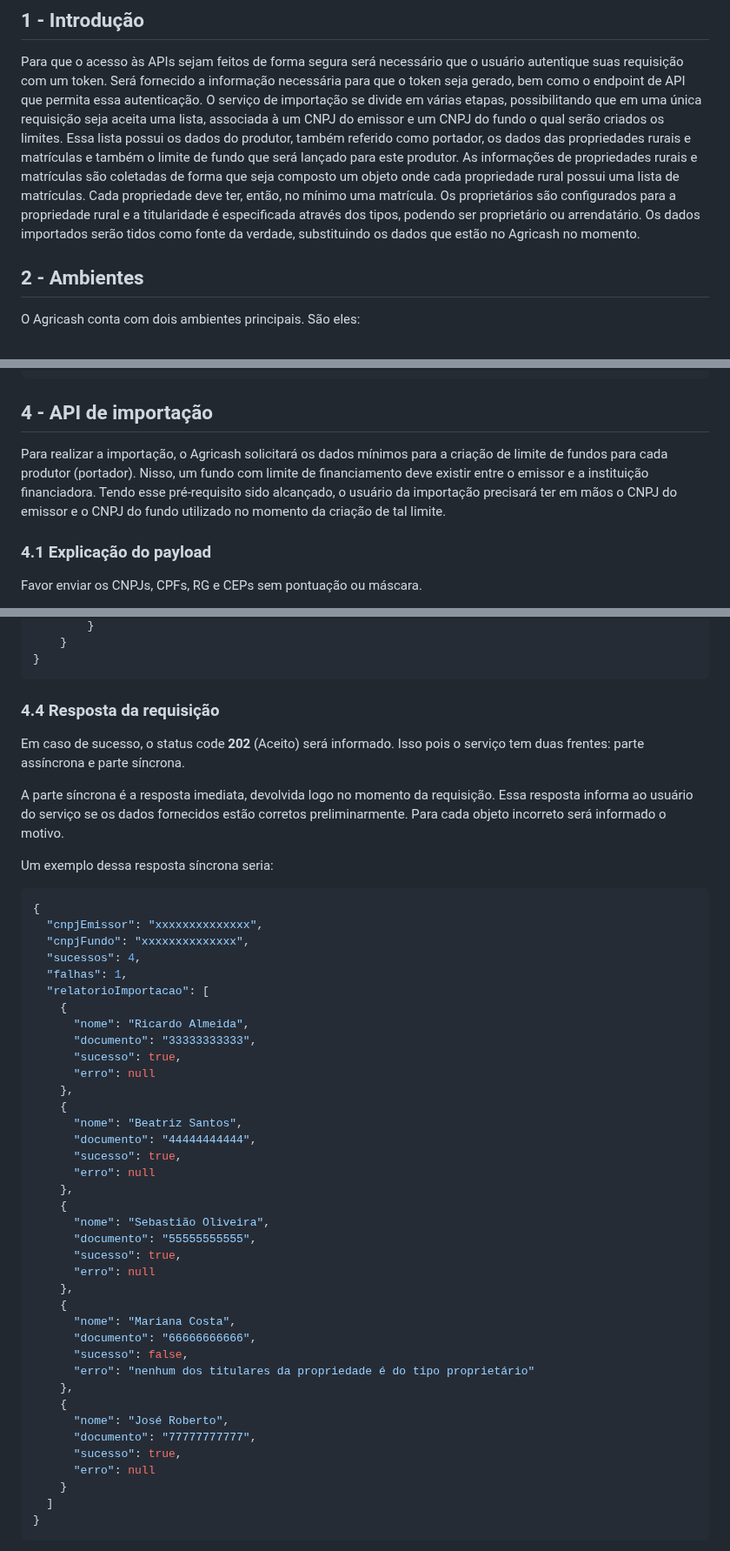
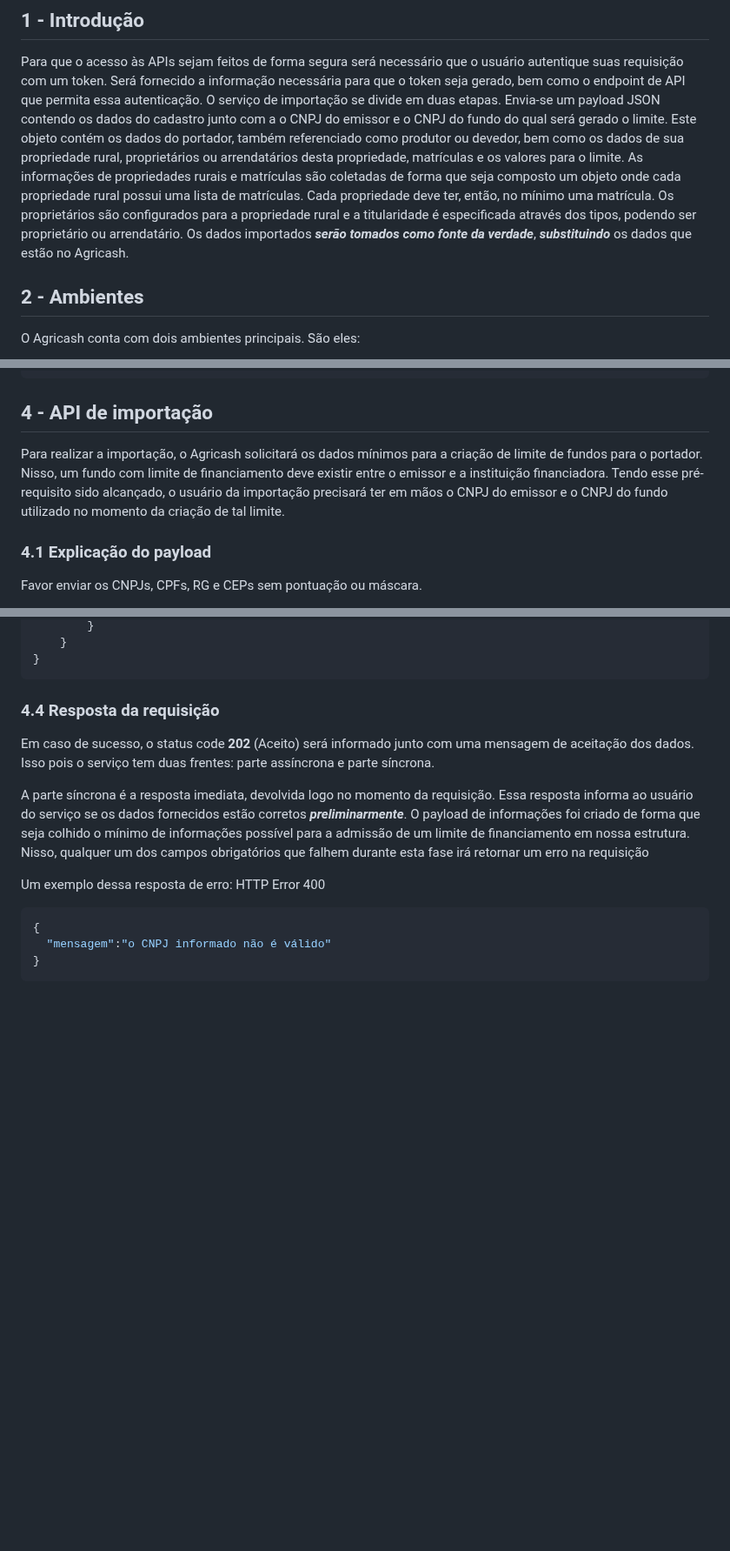
Before and after one commit to E-ctare/ectare-agricash-docs-publicos, a Markdown page: integracao-agricash.md, 3 parts joined by grey strips. Shown at 87% size. Drawn GitHub-style; blank space fills up the shorter version.

```diff
--- a/integracao-agricash.md
+++ b/integracao-agricash.md
@@ -4,9 +4,9 @@
 ## 1 - Introdução
 
 Para que o acesso às APIs sejam feitos de forma segura será necessário que o usuário autentique suas requisição com um token. Será fornecido a informação necessária para que o token seja gerado, bem como o endpoint de API que permita essa autenticação.
-O serviço de importação se divide em várias etapas, possibilitando que em uma única requisição seja aceita uma lista, associada à um CNPJ do emissor e um CNPJ do fundo o qual serão criados os limites. Essa lista possui os dados do produtor, também referido como portador, os dados das propriedades rurais e matrículas e também o limite de fundo que será lançado para este produtor.
+O serviço de importação se divide em duas etapas. Envia-se um payload JSON contendo os dados do cadastro junto com a o CNPJ do emissor e o CNPJ do fundo do qual será gerado o limite. Este objeto contém os dados do portador, também referenciado como produtor ou devedor, bem como os dados de sua propriedade rural, proprietários ou arrendatários desta propriedade, matrículas e os valores para o limite.
 As informações de propriedades rurais e matrículas são coletadas de forma que seja composto um objeto onde cada propriedade rural possui uma lista de matrículas. Cada propriedade deve ter, então, no mínimo uma matrícula. Os proprietários são configurados para a propriedade rural e a titularidade é especificada através dos tipos, podendo ser proprietário ou arrendatário.
-Os dados importados serão tidos como fonte da verdade, substituindo os dados que estão no Agricash no momento.
+Os dados importados ***serão tomados como fonte da verdade***, ***substituindo*** os dados que estão no Agricash.
 
 ## 2 - Ambientes
 
@@ -61,7 +61,7 @@ Caso a requisição falhe, erros específicos serão retornados contendo a mensa
 
 ## 4 - API de importação
 
-Para realizar a importação, o Agricash solicitará os dados mínimos para a criação de limite de fundos para cada produtor (portador). Nisso, um fundo com limite de financiamento deve existir entre o emissor e a instituição financiadora. Tendo esse pré-requisito sido alcançado, o usuário da importação precisará ter em mãos o CNPJ do emissor e o CNPJ do fundo utilizado no momento da criação de tal limite.
+Para realizar a importação, o Agricash solicitará os dados mínimos para a criação de limite de fundos para o portador. Nisso, um fundo com limite de financiamento deve existir entre o emissor e a instituição financiadora. Tendo esse pré-requisito sido alcançado, o usuário da importação precisará ter em mãos o CNPJ do emissor e o CNPJ do fundo utilizado no momento da criação de tal limite.
 
 ### 4.1 Explicação do payload
 
@@ -387,49 +387,15 @@ Exemplo de um payload da requisição:
 
 ### 4.4 Resposta da requisição
 
-Em caso de sucesso, o status code **202** (Aceito) será informado. Isso pois o serviço tem duas frentes: parte assíncrona e parte síncrona.
+Em caso de sucesso, o status code **202** (Aceito) será informado junto com uma mensagem de aceitação dos dados. Isso pois o serviço tem duas frentes: parte assíncrona e parte síncrona.
 
-A parte síncrona é a resposta imediata, devolvida logo no momento da requisição. Essa resposta informa ao usuário do serviço se os dados fornecidos estão corretos preliminarmente. Para cada objeto incorreto será informado o motivo.
+A parte síncrona é a resposta imediata, devolvida logo no momento da requisição. Essa resposta informa ao usuário do serviço se os dados fornecidos estão corretos ***preliminarmente***. O payload de informações foi criado de forma que seja colhido o mínimo de informações possível para a admissão de um limite de financiamento em nossa estrutura. Nisso, qualquer um dos campos obrigatórios que falhem durante esta fase irá retornar um erro na requisição
 
-Um exemplo dessa resposta síncrona seria:
+Um exemplo dessa resposta de erro:
+HTTP Error 400
 ~~~json
 {
-  "cnpjEmissor": "xxxxxxxxxxxxxx",
-  "cnpjFundo": "xxxxxxxxxxxxxx",
-  "sucessos": 4,
-  "falhas": 1,
-  "relatorioImportacao": [
-    {
-      "nome": "Ricardo Almeida",
-      "documento": "33333333333",
-      "sucesso": true,
-      "erro": null
-    },
-    {
-      "nome": "Beatriz Santos",
-      "documento": "44444444444",
-      "sucesso": true,
-      "erro": null
-    },
-    {
-      "nome": "Sebastião Oliveira",
-      "documento": "55555555555",
-      "sucesso": true,
-      "erro": null
-    },
-    {
-      "nome": "Mariana Costa",
-      "documento": "66666666666",
-      "sucesso": false,
-      "erro": "nenhum dos titulares da propriedade é do tipo proprietário"
-    },
-    {
-      "nome": "José Roberto",
-      "documento": "77777777777",
-      "sucesso": true,
-      "erro": null
-    }
-  ]
+  "mensagem":"o CNPJ informado não é válido"
 }
 ~~~
 
```
